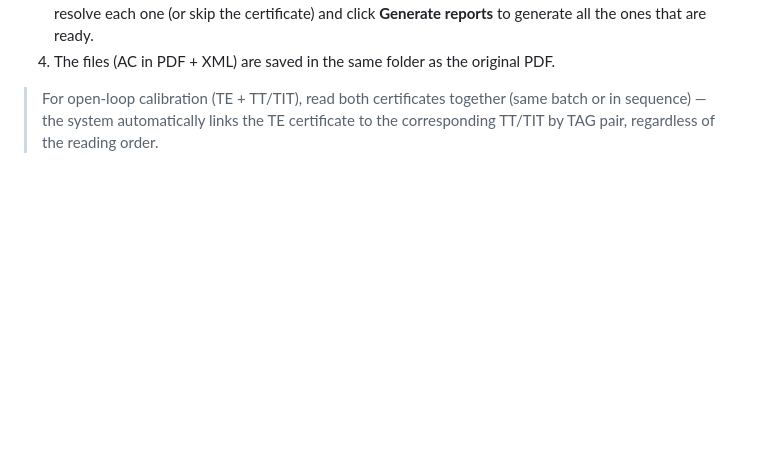
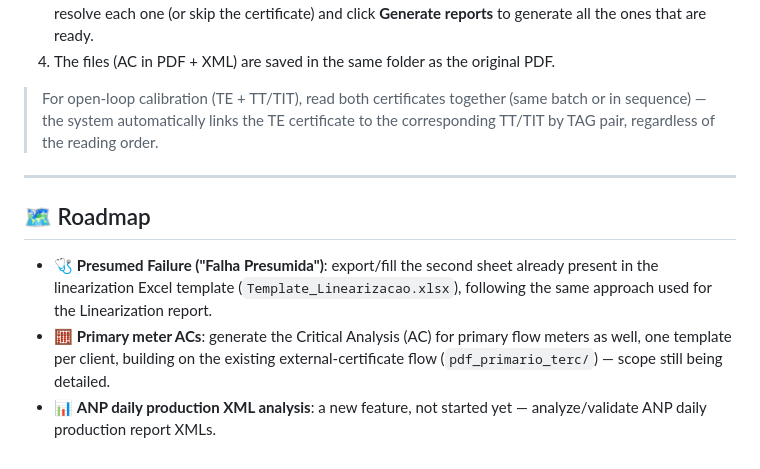
Before and after one commit to 1998-sys/AC-s_app, a Markdown page: Readme.md, the part around the change. Drawn GitHub-style; blank space fills up the shorter version.

Commit message:
docs(readme): add roadmap section for planned features
Lists Presumed Failure (linearization template's 2nd sheet), primary
meter ACs, and ANP daily production XML analysis as planned work.
Linearization itself is excluded — it's already implemented.

Co-Authored-By: Claude Sonnet 5 <noreply@anthropic.com>

```diff
--- a/Readme.md
+++ b/Readme.md
@@ -139,3 +139,18 @@ To generate the executable (`.exe`), the project already has an
 > together (same batch or in sequence) — the system automatically
 > links the TE certificate to the corresponding TT/TIT by TAG pair,
 > regardless of the reading order.
+
+---
+
+## 🗺️ Roadmap
+
+- 🩺 **Presumed Failure ("Falha Presumida")**: export/fill the second
+  sheet already present in the linearization Excel template
+  (`Template_Linearizacao.xlsx`), following the same approach used for
+  the Linearization report.
+- 🧮 **Primary meter ACs**: generate the Critical Analysis (AC) for
+  primary flow meters as well, one template per client, building on
+  the existing external-certificate flow (`pdf_primario_terc/`) — scope
+  still being detailed.
+- 📊 **ANP daily production XML analysis**: a new feature, not started
+  yet — analyze/validate ANP daily production report XMLs.
```
